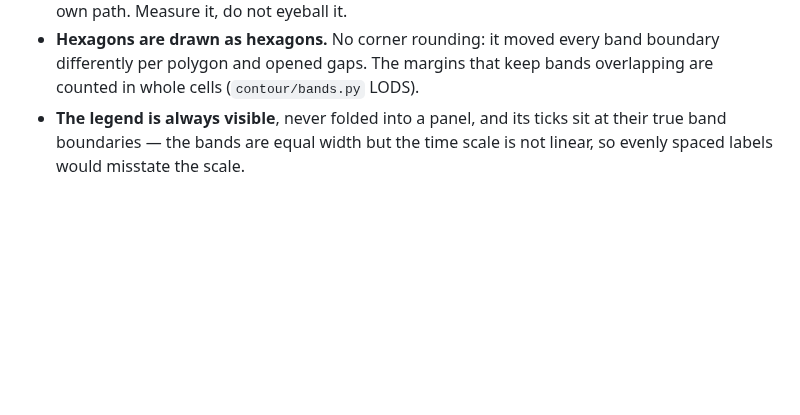
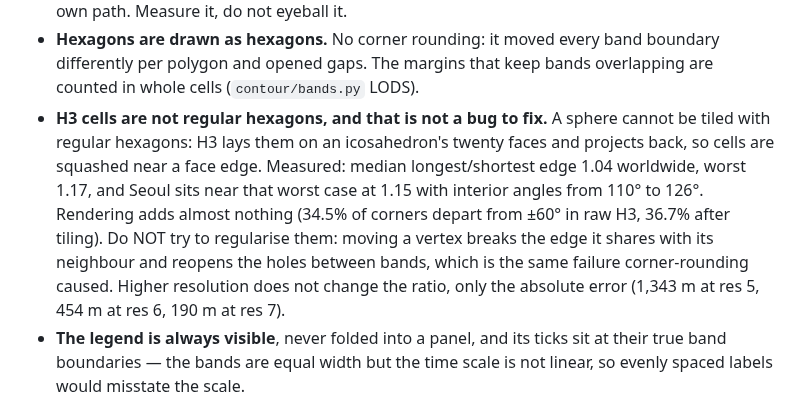
Before and after one commit to hletrd/transport-maps, a Markdown page: CLAUDE.md, the part around the change. GitHub-like rendering; blank space fills up the shorter version.

Commit message:
docs(claude): 📐 record that H3 cell irregularity is inherent, not a defect
Cycle 4 measured it: a sphere cannot be tiled with regular hexagons, so H3
projects from an icosahedron and cells squash near a face edge. Seoul, the
default departure, sits near the global worst case. The danger is a later
cycle reading 'hexagons look irregular' as a bug and snapping vertices or
rounding corners, which is exactly what reopened the gaps between bands
before. Recorded here because CLAUDE.md is what every cycle reads first.

```diff
--- a/CLAUDE.md
+++ b/CLAUDE.md
@@ -28,6 +28,17 @@ arrays; a static page renders them on a globe.
 - **Hexagons are drawn as hexagons.** No corner rounding: it moved every band
   boundary differently per polygon and opened gaps. The margins that keep
   bands overlapping are counted in whole cells (`contour/bands.py` LODS).
+- **H3 cells are not regular hexagons, and that is not a bug to fix.** A
+  sphere cannot be tiled with regular hexagons: H3 lays them on an
+  icosahedron's twenty faces and projects back, so cells are squashed near a
+  face edge. Measured: median longest/shortest edge 1.04 worldwide, worst
+  1.17, and Seoul sits near that worst case at 1.15 with interior angles from
+  110° to 126°. Rendering adds almost nothing (34.5% of corners depart from
+  ±60° in raw H3, 36.7% after tiling). Do NOT try to regularise them: moving a
+  vertex breaks the edge it shares with its neighbour and reopens the holes
+  between bands, which is the same failure corner-rounding caused. Higher
+  resolution does not change the ratio, only the absolute error (1,343 m at
+  res 5, 454 m at res 6, 190 m at res 7).
 - **The legend is always visible**, never folded into a panel, and its ticks sit
   at their true band boundaries — the bands are equal width but the time scale
   is not linear, so evenly spaced labels would misstate the scale.
```
